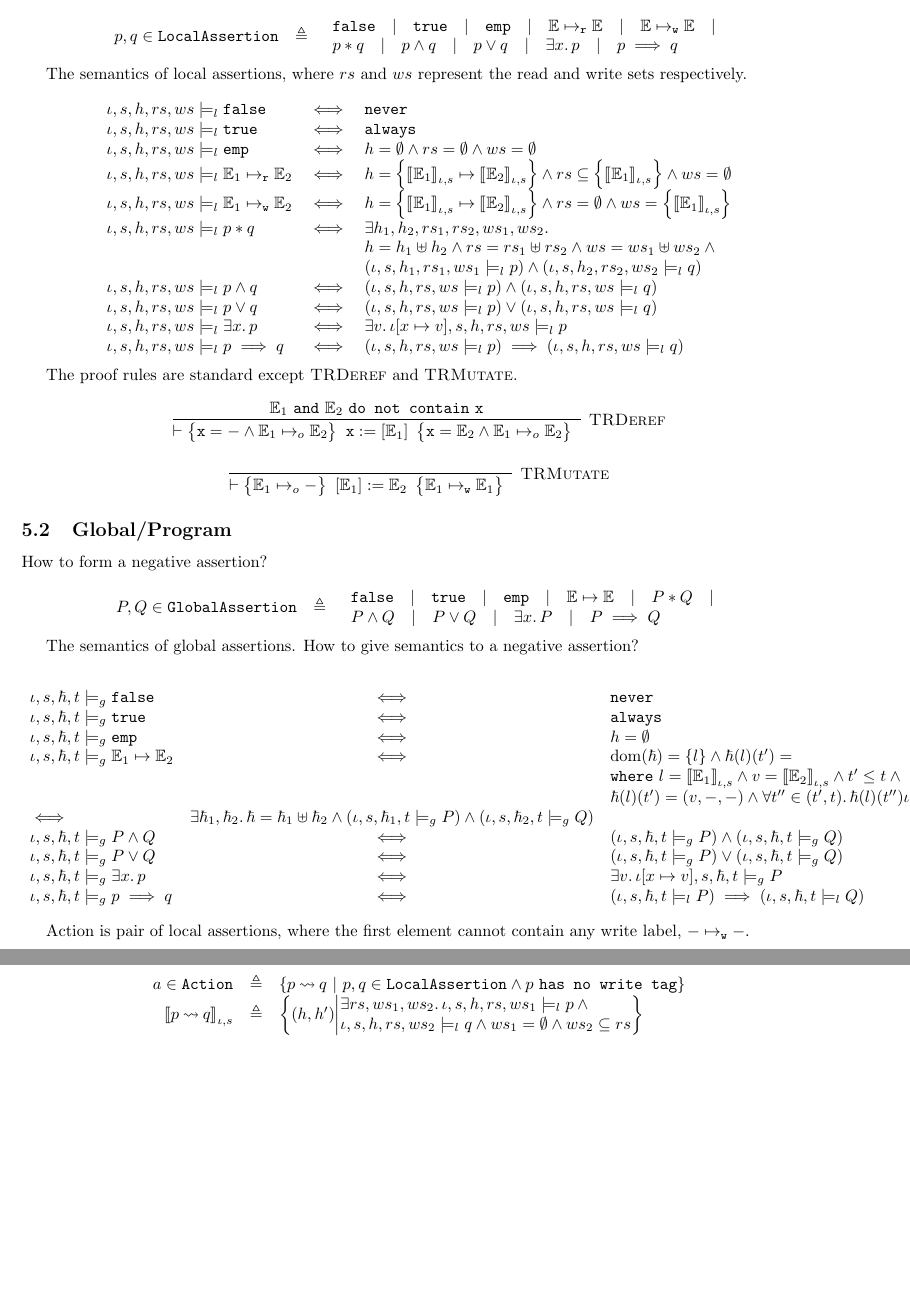
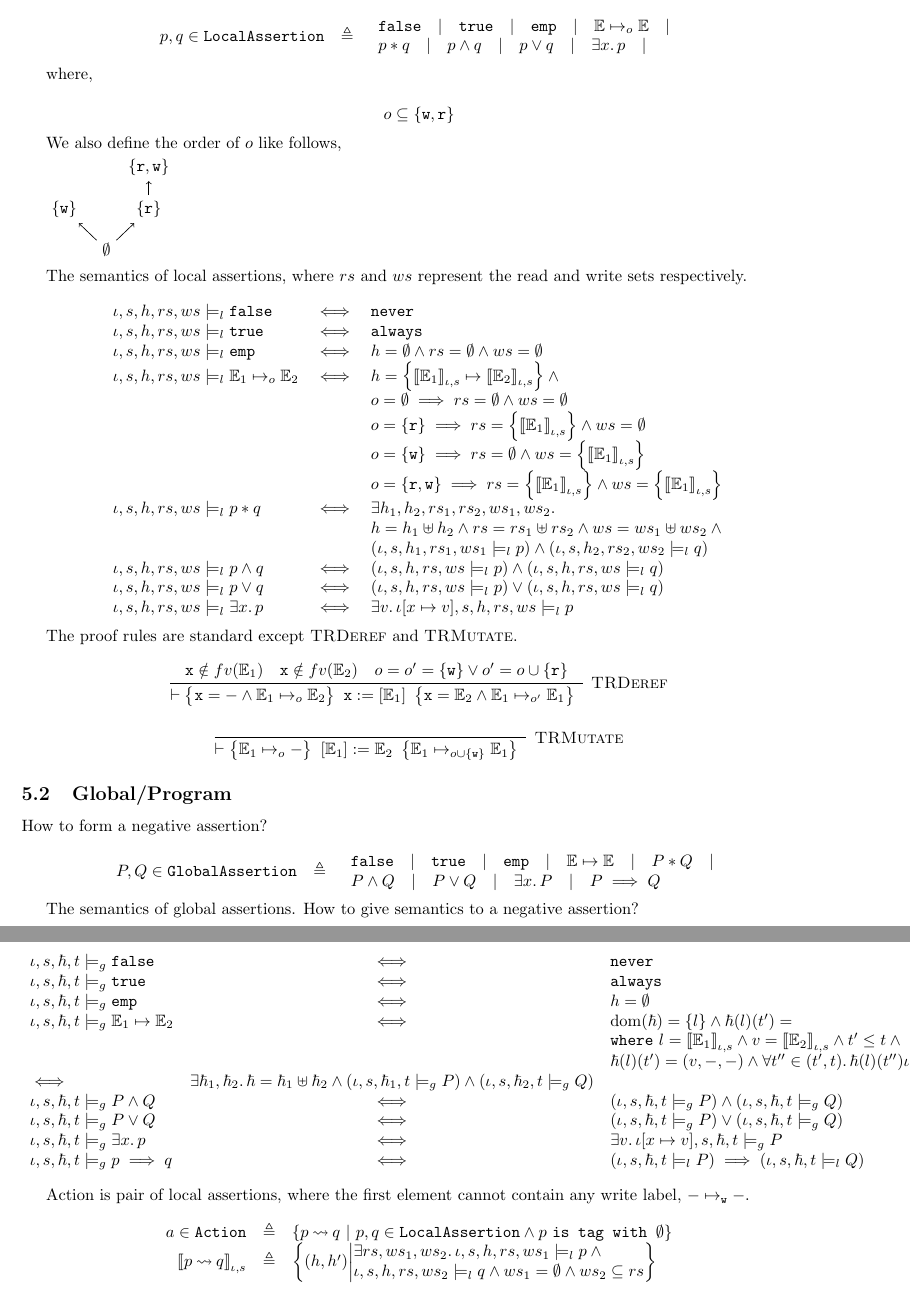
Before and after one commit to resource-reasoning/DS, a LaTeX document (draft.tex, which reads formal_def/assertion.tex): two parts of pages 9 and 10 of 12, joined at a grey line, cut so that both start at the same text, the shorter picture padded with empty space. Compiled offline with pdfLaTeX.

Commit message:
change the assertions

```diff
--- a/formal_def/assertion.tex
+++ b/formal_def/assertion.tex
@@ -27,18 +27,35 @@ Local assertions, also transaction assertions, describe the state inside transac
                   \assfalse \quad                  |
             \quad \asstrue \quad                   |
             \quad \assemp \quad                    |
-            %\quad \expr \pt_{\uop} \expr \quad     |
-            \quad \expr \pt_{\rop} \expr \quad     |
-            \quad \expr \pt_{\wop} \expr \quad     | \\
+            \quad \expr \pt_{\op} \expr \quad      | \\
                   \lpre \sep \lpost \quad          |
             \quad \lpre \land \lpost \quad         |
             \quad \lpre \lor \lpost \quad          |
             \quad \exists \lvar \ldotp \lpre \quad |
-            %\quad \forall \lvar \ldotp \lpre \quad |
-            \quad \lpre \implies \lpost
         \end{array}
     \end{rclarray}
 \]
+
+where,
+
+\[
+    \op \subseteq \Set{\wop,\rop}
+\]
+
+We also define the order of \( \op \) like follows,
+
+\begin{tikzpicture}
+    \node (emp) {\(\emptyset\)};
+    \node[above right=0.3cm and 0.3cm of emp] (r) {\(\Set{\rop}\)};
+    \node[above left=0.3cm and 0.3cm of emp] (w) {\(\Set{\wop}\)};
+    \node[above=0.3cm of r] (rw) {\(\Set{\rop, \wop}\)};
+
+    \draw[->] (emp) -- (r);
+    \draw[->] (emp) -- (w);
+    \draw[->] (r) -- (rw);
+\end{tikzpicture}
+
+
 
 The semantics of local assertions, where \( \rs \) and \( \ws \) represent the read and write sets respectively.
 
@@ -47,16 +64,17 @@ The semantics of local assertions, where \( \rs \) and \( \ws \) represent the r
         \lenv, \stk, \hp, \rs, \ws \models_{l} \assfalse & \iff & \texttt{never} \\
         \lenv, \stk, \hp, \rs, \ws \models_{l} \asstrue & \iff & \texttt{always} \\
         \lenv, \stk, \hp, \rs, \ws \models_{l} \assemp & \iff & \hp = \emptyset \land \rs = \emptyset \land \ws = \emptyset \\
-        %\lenv, \stk, \hp, \rs, \ws \models_{l} \expr_{1} \pt_{\uop} \expr_{2} & \iff & \hp = \Set{\eval{\expr_{1}}_{\lenv, \stk} \mapsto \eval{\expr_{2}}_{\lenv, \stk}} \land \rs = \emptyset \land \ws = \emptyset \\
-        \lenv, \stk, \hp, \rs, \ws \models_{l} \expr_{1} \pt_{\rop} \expr_{2} & \iff & \hp = \Set{\eval{\expr_{1}}_{\lenv, \stk} \mapsto \eval{\expr_{2}}_{\lenv, \stk}} \land \rs \subseteq \Set{\eval{\expr_{1}}_{\lenv, \stk}} \land \ws = \emptyset \\
-        \lenv, \stk, \hp, \rs, \ws \models_{l} \expr_{1} \pt_{\wop} \expr_{2} & \iff & \hp = \Set{\eval{\expr_{1}}_{\lenv, \stk} \mapsto \eval{\expr_{2}}_{\lenv, \stk}} \land \rs = \emptyset \land \ws = \Set{\eval{\expr_{1}}_{\lenv, \stk}}  \\
-        \lenv, \stk, \hp, \rs, \ws \models_{l} \lpre \sep \lpost & \iff & \exists \hp_{1}, \hp_{2}, \rs_{1}, \rs_{2}, \ws_{1}, \ws_{2} \ldotp \\
+        \lenv, \stk, \hp, \rs, \ws \models_{l} \expr_{1} \pt_{\op} \expr_{2} & \iff & \hp = \Set{\eval{\expr_{1}}_{\lenv, \stk} \mapsto \eval{\expr_{2}}_{\lenv, \stk}} \land {} \\
+                                                                             & & \op = \emptyset \implies \rs = \emptyset \land \ws = \emptyset \\
+                                                                             & & \op = \Set{\rop} \implies \rs = \Set{\eval{\expr_{1}}_{\lenv, \stk}} \land \ws = \emptyset \\
+                                                                             & & \op = \Set{\wop} \implies \rs = \emptyset \land \ws = \Set{\eval{\expr_{1}}_{\lenv, \stk}}  \\
+                                                                             & & \op = \Set{\rop,\wop} \implies \rs = \Set{\eval{\expr_{1}}_{\lenv, \stk}} \land \ws = \Set{\eval{\expr_{1}}_{\lenv, \stk}}  \\
+        \lenv, \stk, \hp, \rs, \ws \models_{l} \lpre \sep \lpost & \iff &  \exists \hp_{1}, \hp_{2}, \rs_{1}, \rs_{2}, \ws_{1}, \ws_{2} \ldotp \\
                                                                  & & \hp = \hp_{1} \uplus \hp_{2} \land \rs = \rs_{1} \uplus \rs_{2} \land \ws = \ws_{1} \uplus \ws_{2} \land {} \\
                                                                  & &  ( \lenv, \stk, \hp_{1}, \rs_{1}, \ws_{1} \models_{l} \lpre ) \land ( \lenv, \stk, \hp_{2}, \rs_{2}, \ws_{2} \models_{l} \lpost ) \\
         \lenv, \stk, \hp, \rs, \ws \models_{l} \lpre \land \lpost & \iff & ( \lenv, \stk, \hp, \rs, \ws \models_{l} \lpre ) \land ( \lenv, \stk, \hp, \rs, \ws \models_{l} \lpost ) \\
         \lenv, \stk, \hp, \rs, \ws \models_{l} \lpre \lor \lpost & \iff & ( \lenv, \stk, \hp, \rs, \ws \models_{l} \lpre ) \lor ( \lenv, \stk, \hp, \rs, \ws \models_{l} \lpost ) \\
         \lenv, \stk, \hp, \rs, \ws \models_{l} \exists \lvar \ldotp \lpre & \iff & \exists \val \ldotp \lenv\remapsto{\lvar}{\val}, \stk, \hp, \rs, \ws \models_{l} \lpre \\
-        \lenv, \stk, \hp, \rs, \ws \models_{l} \lpre \implies \lpost & \iff & ( \lenv, \stk, \hp, \rs, \ws \models_{l} \lpre ) \implies ( \lenv, \stk, \hp, \rs, \ws \models_{l} \lpost ) \\
     \end{array}
 \]
 
@@ -64,15 +82,17 @@ The proof rules are standard except \rl{TRDeref} and \rl{TRMutate}.
 
 \[
     \infer[\rl{TRDeref}]{%
-        \judgement{}{\var = \dontcare \land \expr_{1} \pt_{\op} \expr_{2} }{ \pderef{\var}{\expr_{1}} }{\var = \expr_{2} \land \expr_{1} \pt_{\op} \expr_{2} }
+        \judgement{}{\var = \dontcare \land \expr_{1} \pt_{\op} \expr_{2} }{ \pderef{\var}{\expr_{1}} }{\var = \expr_{2} \land \expr_{1} \pt_{\op'} \expr_{1} }
     }{%
-        \expr_{1} \ \texttt{and} \ \expr_{2} \ \texttt{do not contain} \ \var
+        \var \notin \func{fv}(\expr_{1}) \quad
+        \var \notin \func{fv}(\expr_{2}) \quad
+        \op = \op' = \Set{\wop} \lor \op' = \op \cup \Set{\rop}
     }
 \]
 
 \[
     \infer[\rl{TRMutate}]{%
-        \judgement{}{\expr_{1} \pt_{\op} \dontcare }{ \pmutate{\expr_{1}}{\expr_{2}} }{ \expr_{1} \pt_{\wop} \expr_{1} }
+        \judgement{}{\expr_{1} \pt_{\op} \dontcare }{ \pmutate{\expr_{1}}{\expr_{2}} }{ \expr_{1} \pt_{\op \cup \Set{\wop}} \expr_{1} }
     }{}
 \]
 
@@ -121,7 +141,7 @@ Action is pair of local assertions, where the first element cannot contain any w
 
 \[
     \begin{rclarray}
-        \action \in \Action & \defeq & \Set{ \lpre \transfersto \lpost \ \middle| \ \lpre , \lpost \in \Localassertion \land \lpre \ \texttt{has no write tag} } \\
+        \action \in \Action & \defeq & \Set{ \lpre \transfersto \lpost \ \middle| \ \lpre , \lpost \in \Localassertion \land \lpre \ \texttt{is tag with } \emptyset } \\
         \eval{\lpre \transfersto \lpost }_{\lenv, \stk} & \defeq & \Set{(\hp, \hp') \middle|
         \begin{array}{@{}l@{}}
             \exists \rs, \ws_{1}, \ws_{2} \ldotp \lenv, \stk, \hp, \rs, \ws_{1} \models_{l} \lpre \land {} \\
```
